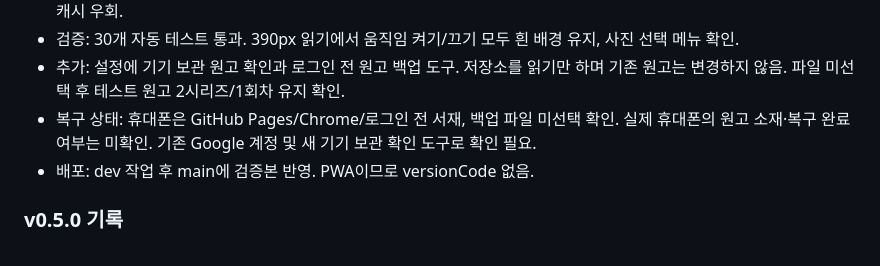
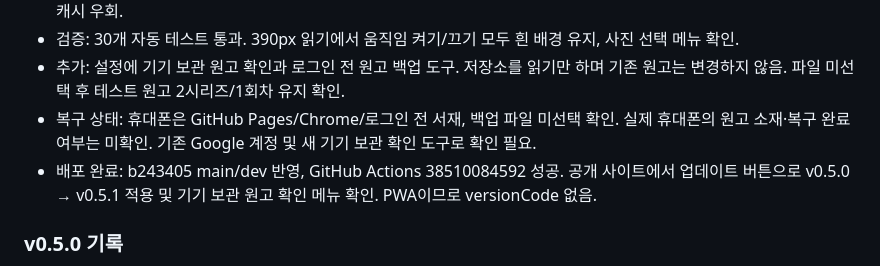
Before and after one commit to kkyareuk/galpi, a Markdown page: 작업판.md, the part around the change. Drawn GitHub-style.

Commit message:
Record verified v0.5.1 deployment [skip ci]

```diff
--- a/작업판.md
+++ b/작업판.md
@@ -11,7 +11,7 @@
 - 검증: 30개 자동 테스트 통과. 390px 읽기에서 움직임 켜기/끄기 모두 흰 배경 유지, 사진 선택 메뉴 확인.
 - 추가: 설정에 기기 보관 원고 확인과 로그인 전 원고 백업 도구. 저장소를 읽기만 하며 기존 원고는 변경하지 않음. 파일 미선택 후 테스트 원고 2시리즈/1회차 유지 확인.
 - 복구 상태: 휴대폰은 GitHub Pages/Chrome/로그인 전 서재, 백업 파일 미선택 확인. 실제 휴대폰의 원고 소재·복구 완료 여부는 미확인. 기존 Google 계정 및 새 기기 보관 확인 도구로 확인 필요.
-- 배포: dev 작업 후 main에 검증본 반영. PWA이므로 versionCode 없음.
+- 배포 완료: b243405 main/dev 반영, GitHub Actions 38510084592 성공. 공개 사이트에서 업데이트 버튼으로 v0.5.0 → v0.5.1 적용 및 기기 보관 원고 확인 메뉴 확인. PWA이므로 versionCode 없음.
 
 ### v0.5.0 기록
 
```
